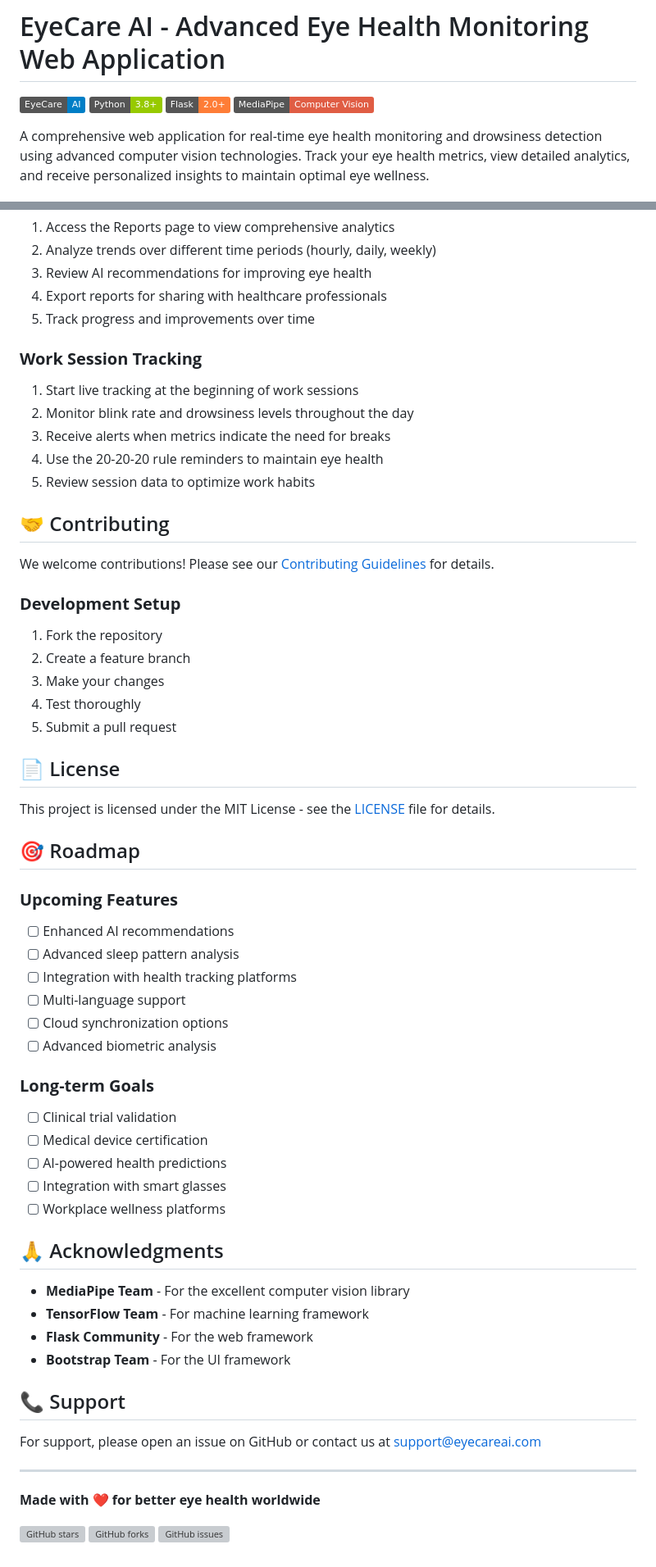
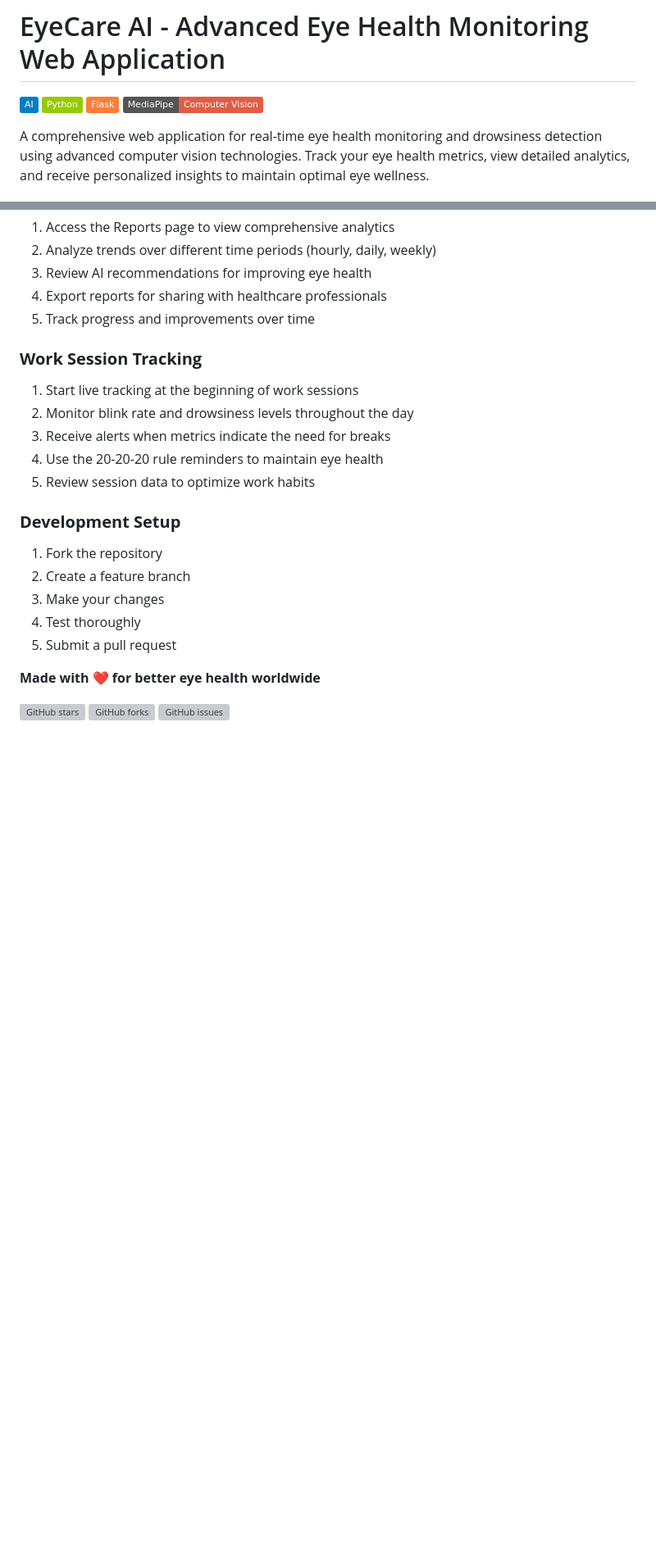
Before and after one commit to jothi-keerthana19/Optivue, a Markdown page: README.md, 2 parts joined by grey strips. Shown at 82% size. Drawn GitHub-style; badges without logos; blank space fills up the shorter version; grey boxes are pictures that could not be loaded.

```diff
--- a/README.md
+++ b/README.md
@@ -1,7 +1,7 @@
 
 # EyeCare AI - Advanced Eye Health Monitoring Web Application
 
-![EyeCare AI](https://img.shields.io/badge/EyeCare-AI-blue) ![Python](https://img.shields.io/badge/Python-3.8+-green) ![Flask](https://img.shields.io/badge/Flask-2.0+-orange) ![MediaPipe](https://img.shields.io/badge/MediaPipe-Computer%20Vision-red)
+![AI](https://img.shields.io/badge/AI-blue) ![Python](https://img.shields.io/badge/Python-green) ![Flask](https://img.shields.io/badge/Flask-orange) ![MediaPipe](https://img.shields.io/badge/MediaPipe-Computer%20Vision-red)
 
 A comprehensive web application for real-time eye health monitoring and drowsiness detection using advanced computer vision technologies. Track your eye health metrics, view detailed analytics, and receive personalized insights to maintain optimal eye wellness.
 
@@ -240,10 +240,6 @@ A comprehensive web application for real-time eye health monitoring and drowsine
 4. Use the 20-20-20 rule reminders to maintain eye health
 5. Review session data to optimize work habits
 
-## 🤝 Contributing
-
-We welcome contributions! Please see our [Contributing Guidelines](CONTRIBUTING.md) for details.
-
 ### **Development Setup**
 1. Fork the repository
 2. Create a feature branch
@@ -251,39 +247,6 @@ We welcome contributions! Please see our [Contributing Guidelines](CONTRIBUTING.
 4. Test thoroughly
 5. Submit a pull request
 
-## 📄 License
-
-This project is licensed under the MIT License - see the [LICENSE](LICENSE) file for details.
-
-## 🎯 Roadmap
-
-### **Upcoming Features**
-- [ ] Enhanced AI recommendations
-- [ ] Advanced sleep pattern analysis
-- [ ] Integration with health tracking platforms
-- [ ] Multi-language support
-- [ ] Cloud synchronization options
-- [ ] Advanced biometric analysis
-
-### **Long-term Goals**
-- [ ] Clinical trial validation
-- [ ] Medical device certification
-- [ ] AI-powered health predictions
-- [ ] Integration with smart glasses
-- [ ] Workplace wellness platforms
-
-## 🙏 Acknowledgments
-
-- **MediaPipe Team** - For the excellent computer vision library
-- **TensorFlow Team** - For machine learning framework
-- **Flask Community** - For the web framework
-- **Bootstrap Team** - For the UI framework
-
-## 📞 Support
-
-For support, please open an issue on GitHub or contact us at support@eyecareai.com
-
----
 
 **Made with ❤️ for better eye health worldwide**
 
```
Also changed, not shown: other parts of README.md (+3 -3 lines).
